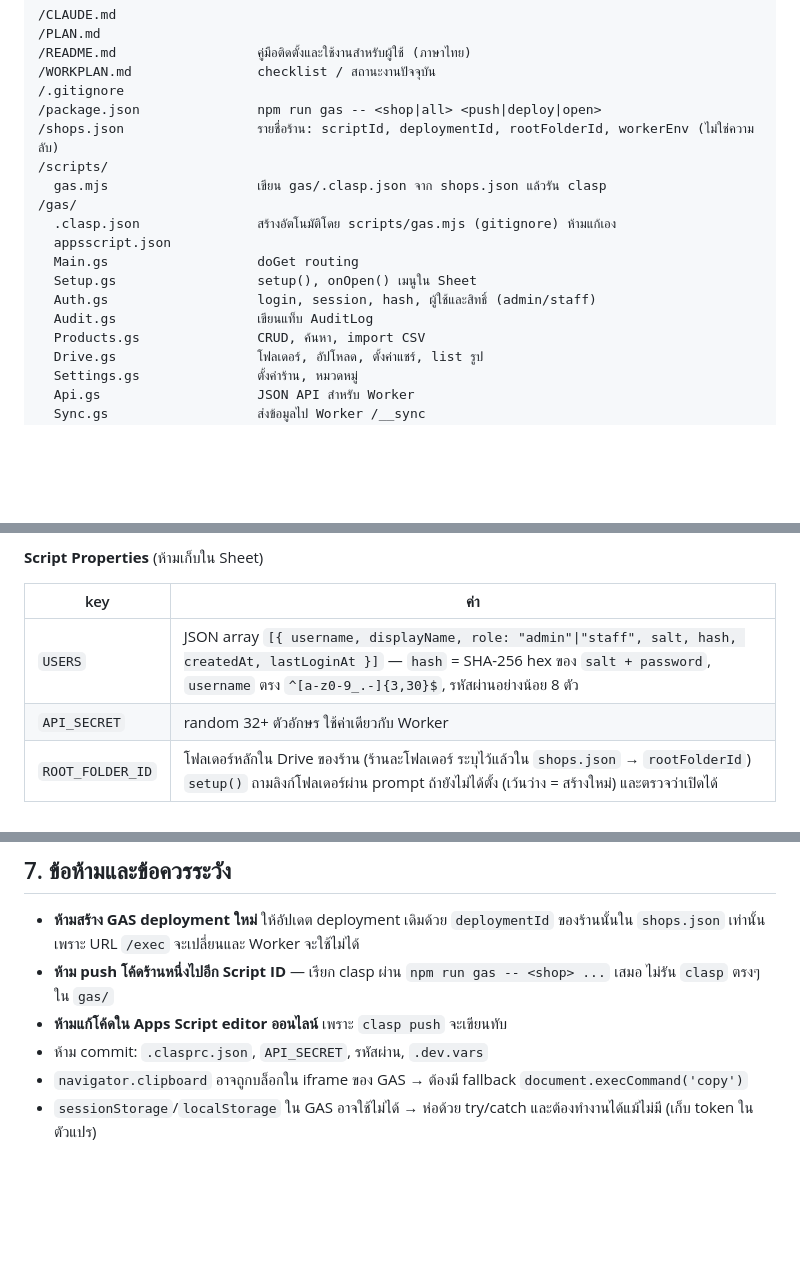
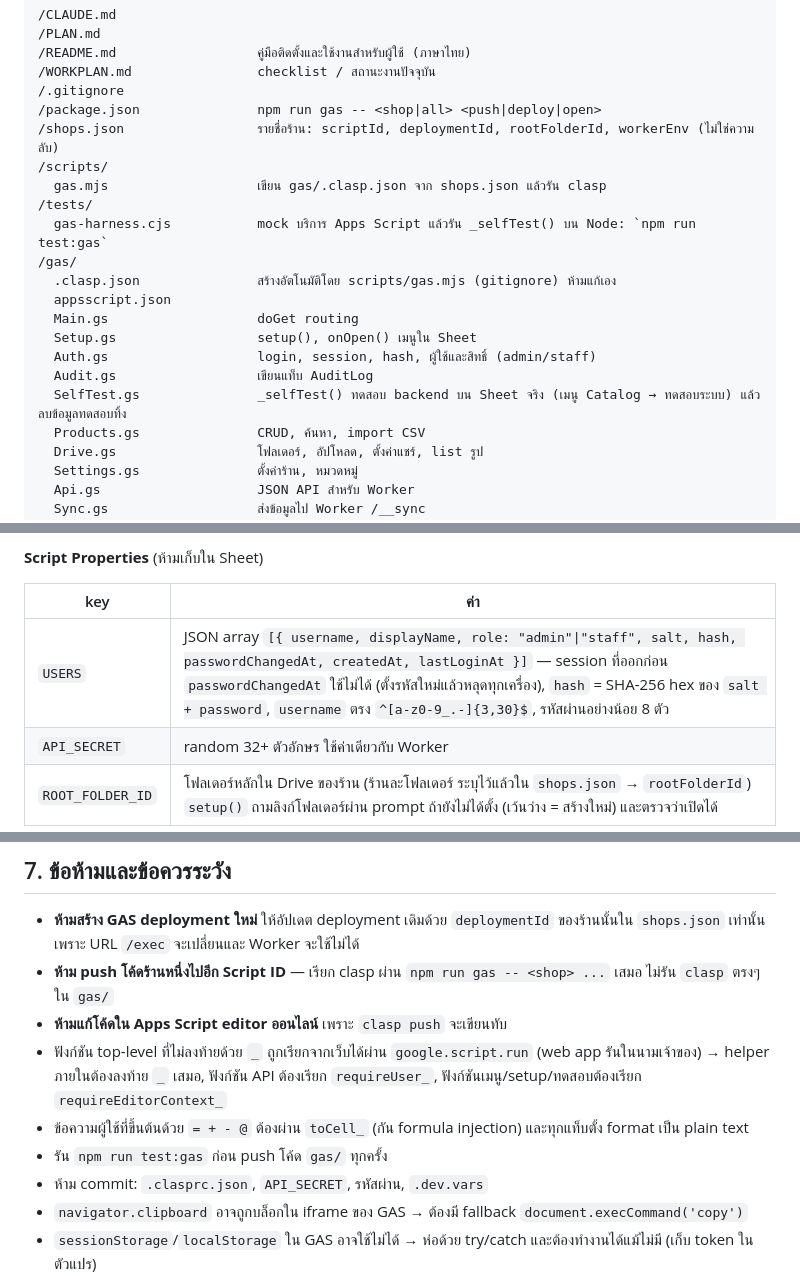
Before and after one commit to ethermorphcorp-cloud/Beauty-Catalog, a Markdown page: CLAUDE.md, 3 parts joined by grey strips. GitHub-like rendering; blank space fills up the shorter version.

Commit message:
docs: phase 2 notes (coverFileId, sessions, test harness)
Co-Authored-By: Claude Opus 5.5 <noreply@anthropic.com>

```diff
--- a/CLAUDE.md
+++ b/CLAUDE.md
@@ -79,6 +79,8 @@ Admin ─> GAS /exec (ชื่อผู้ใช้+รหัสผ่าน)
 /shops.json                 รายชื่อร้าน: scriptId, deploymentId, rootFolderId, workerEnv (ไม่ใช่ความลับ)
 /scripts/
   gas.mjs                   เขียน gas/.clasp.json จาก shops.json แล้วรัน clasp
+/tests/
+  gas-harness.cjs           mock บริการ Apps Script แล้วรัน _selfTest() บน Node: `npm run test:gas`
 /gas/
   .clasp.json               สร้างอัตโนมัติโดย scripts/gas.mjs (gitignore) ห้ามแก้เอง
   appsscript.json
@@ -86,6 +88,7 @@ Admin ─> GAS /exec (ชื่อผู้ใช้+รหัสผ่าน)
   Setup.gs                  setup(), onOpen() เมนูใน Sheet
   Auth.gs                   login, session, hash, ผู้ใช้และสิทธิ์ (admin/staff)
   Audit.gs                  เขียนแท็บ AuditLog
+  SelfTest.gs               _selfTest() ทดสอบ backend บน Sheet จริง (เมนู Catalog → ทดสอบระบบ) แล้วลบข้อมูลทดสอบทิ้ง
   Products.gs               CRUD, ค้นหา, import CSV
   Drive.gs                  โฟลเดอร์, อัปโหลด, ตั้งค่าแชร์, list รูป
   Settings.gs               ตั้งค่าร้าน, หมวดหมู่
@@ -140,7 +144,7 @@ Admin ─> GAS /exec (ชื่อผู้ใช้+รหัสผ่าน)
 
 | key | ค่า |
 |---|---|
-| `USERS` | JSON array `[{ username, displayName, role: "admin"\|"staff", salt, hash, createdAt, lastLoginAt }]` — `hash` = SHA-256 hex ของ `salt + password`, `username` ตรง `^[a-z0-9_.-]{3,30}$`, รหัสผ่านอย่างน้อย 8 ตัว |
+| `USERS` | JSON array `[{ username, displayName, role: "admin"\|"staff", salt, hash, passwordChangedAt, createdAt, lastLoginAt }]` — session ที่ออกก่อน `passwordChangedAt` ใช้ไม่ได้ (ตั้งรหัสใหม่แล้วหลุดทุกเครื่อง), `hash` = SHA-256 hex ของ `salt + password`, `username` ตรง `^[a-z0-9_.-]{3,30}$`, รหัสผ่านอย่างน้อย 8 ตัว |
 | `API_SECRET` | random 32+ ตัวอักษร ใช้ค่าเดียวกับ Worker |
 | `ROOT_FOLDER_ID` | โฟลเดอร์หลักใน Drive ของร้าน (ร้านละโฟลเดอร์ ระบุไว้แล้วใน `shops.json` → `rootFolderId`) `setup()` ถามลิงก์โฟลเดอร์ผ่าน prompt ถ้ายังไม่ได้ตั้ง (เว้นว่าง = สร้างใหม่) และตรวจว่าเปิดได้ |
 
@@ -225,6 +229,9 @@ Admin ─> GAS /exec (ชื่อผู้ใช้+รหัสผ่าน)
 - **ห้ามสร้าง GAS deployment ใหม่** ให้อัปเดต deployment เดิมด้วย `deploymentId` ของร้านนั้นใน `shops.json` เท่านั้น เพราะ URL `/exec` จะเปลี่ยนและ Worker จะใช้ไม่ได้
 - **ห้าม push โค้ดร้านหนึ่งไปอีก Script ID** — เรียก clasp ผ่าน `npm run gas -- <shop> ...` เสมอ ไม่รัน `clasp` ตรงๆ ใน `gas/`
 - **ห้ามแก้โค้ดใน Apps Script editor ออนไลน์** เพราะ `clasp push` จะเขียนทับ
+- ฟังก์ชัน top-level ที่ไม่ลงท้ายด้วย `_` ถูกเรียกจากเว็บได้ผ่าน `google.script.run` (web app รันในนามเจ้าของ) → helper ภายในต้องลงท้าย `_` เสมอ, ฟังก์ชัน API ต้องเรียก `requireUser_`, ฟังก์ชันเมนู/setup/ทดสอบต้องเรียก `requireEditorContext_`
+- ข้อความผู้ใช้ที่ขึ้นต้นด้วย `= + - @` ต้องผ่าน `toCell_` (กัน formula injection) และทุกแท็บตั้ง format เป็น plain text
+- รัน `npm run test:gas` ก่อน push โค้ด `gas/` ทุกครั้ง
 - ห้าม commit: `.clasprc.json`, `API_SECRET`, รหัสผ่าน, `.dev.vars`
 - `navigator.clipboard` อาจถูกบล็อกใน iframe ของ GAS → ต้องมี fallback `document.execCommand('copy')`
 - `sessionStorage`/`localStorage` ใน GAS อาจใช้ไม่ได้ → ห่อด้วย try/catch และต้องทำงานได้แม้ไม่มี (เก็บ token ในตัวแปร)
```
Also changed, not shown: other parts of CLAUDE.md (+2 -1 lines), PLAN.md (+10 -8 lines), WORKPLAN.md (+1 -1 lines).
